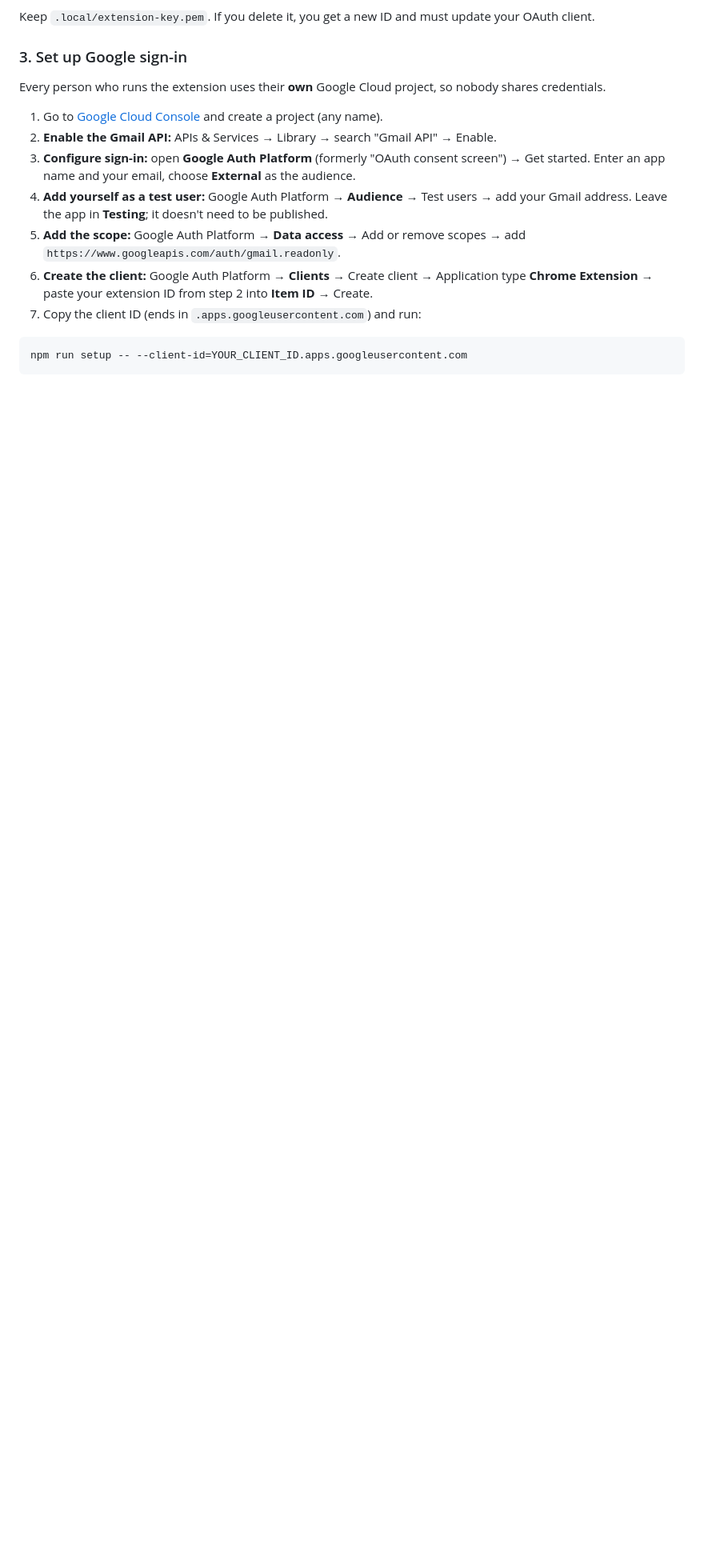
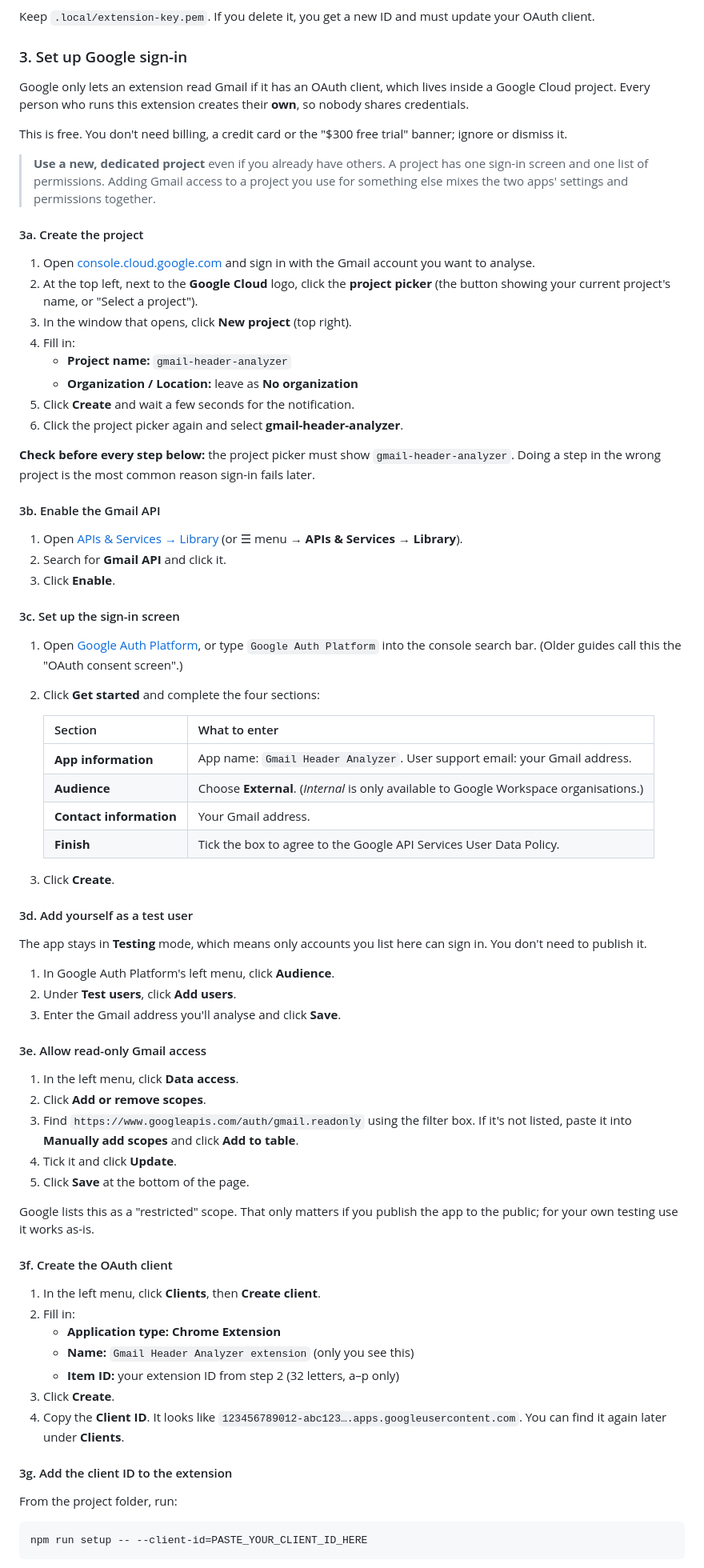
Before and after one commit to Akudinso/gmail-header-analyzer, a Markdown page: README.md, the part around one of its changes. Shown at 80% size. GitHub-like rendering; blank space fills up the shorter version.

Commit message:
README: step-by-step Google Cloud setup
Replace the one-line "create a project" instruction with exact click
paths: create a dedicated project, enable the Gmail API, configure
Google Auth Platform, add a test user, add the gmail.readonly scope,
and create a Chrome Extension OAuth client.

Co-Authored-By: Claude Opus 5.5 <noreply@anthropic.com>
Claude-Session: https://claude.ai/code/session_01RKFoS1xrKkWVvnGXmBPj95

````diff
--- a/README.md
+++ b/README.md
@@ -71,17 +71,78 @@ Keep `.local/extension-key.pem`. If you delete it, you get a new ID and must upd
 
 ### 3. Set up Google sign-in
 
-Every person who runs the extension uses their **own** Google Cloud project, so nobody shares credentials.
+Google only lets an extension read Gmail if it has an OAuth client, which lives inside a Google Cloud project. Every person who runs this extension creates their **own**, so nobody shares credentials.
 
-1. Go to [Google Cloud Console](https://console.cloud.google.com/) and create a project (any name).
-2. **Enable the Gmail API:** APIs & Services → Library → search "Gmail API" → Enable.
-3. **Configure sign-in:** open **Google Auth Platform** (formerly "OAuth consent screen") → Get started. Enter an app name and your email, choose **External** as the audience.
-4. **Add yourself as a test user:** Google Auth Platform → **Audience** → Test users → add your Gmail address. Leave the app in **Testing**; it doesn't need to be published.
-5. **Add the scope:** Google Auth Platform → **Data access** → Add or remove scopes → add `https://www.googleapis.com/auth/gmail.readonly`.
-6. **Create the client:** Google Auth Platform → **Clients** → Create client → Application type **Chrome Extension** → paste your extension ID from step 2 into **Item ID** → Create.
-7. Copy the client ID (ends in `.apps.googleusercontent.com`) and run:
+This is free. You don't need billing, a credit card or the "$300 free trial" banner; ignore or dismiss it.
+
+> **Use a new, dedicated project** even if you already have others. A project has one sign-in screen and one list of permissions. Adding Gmail access to a project you use for something else mixes the two apps' settings and permissions together.
+
+#### 3a. Create the project
+
+1. Open [console.cloud.google.com](https://console.cloud.google.com/) and sign in with the Gmail account you want to analyse.
+2. At the top left, next to the **Google Cloud** logo, click the **project picker** (the button showing your current project's name, or "Select a project").
+3. In the window that opens, click **New project** (top right).
+4. Fill in:
+   - **Project name:** `gmail-header-analyzer`
+   - **Organization / Location:** leave as **No organization**
+5. Click **Create** and wait a few seconds for the notification.
+6. Click the project picker again and select **gmail-header-analyzer**.
+
+**Check before every step below:** the project picker must show `gmail-header-analyzer`. Doing a step in the wrong project is the most common reason sign-in fails later.
+
+#### 3b. Enable the Gmail API
+
+1. Open [APIs & Services → Library](https://console.cloud.google.com/apis/library) (or ☰ menu → **APIs & Services** → **Library**).
+2. Search for **Gmail API** and click it.
+3. Click **Enable**.
+
+#### 3c. Set up the sign-in screen
+
+1. Open [Google Auth Platform](https://console.cloud.google.com/auth/overview), or type `Google Auth Platform` into the console search bar. (Older guides call this the "OAuth consent screen".)
+2. Click **Get started** and complete the four sections:
+
+   | Section | What to enter |
+   |---|---|
+   | **App information** | App name: `Gmail Header Analyzer`. User support email: your Gmail address. |
+   | **Audience** | Choose **External**. (*Internal* is only available to Google Workspace organisations.) |
+   | **Contact information** | Your Gmail address. |
+   | **Finish** | Tick the box to agree to the Google API Services User Data Policy. |
+
+3. Click **Create**.
+
+#### 3d. Add yourself as a test user
+
+The app stays in **Testing** mode, which means only accounts you list here can sign in. You don't need to publish it.
+
+1. In Google Auth Platform's left menu, click **Audience**.
+2. Under **Test users**, click **Add users**.
+3. Enter the Gmail address you'll analyse and click **Save**.
+
+#### 3e. Allow read-only Gmail access
+
+1. In the left menu, click **Data access**.
+2. Click **Add or remove scopes**.
+3. Find `https://www.googleapis.com/auth/gmail.readonly` using the filter box. If it's not listed, paste it into **Manually add scopes** and click **Add to table**.
+4. Tick it and click **Update**.
+5. Click **Save** at the bottom of the page.
+
+Google lists this as a "restricted" scope. That only matters if you publish the app to the public; for your own testing use it works as-is.
+
+#### 3f. Create the OAuth client
+
+1. In the left menu, click **Clients**, then **Create client**.
+2. Fill in:
+   - **Application type:** **Chrome Extension**
+   - **Name:** `Gmail Header Analyzer extension` (only you see this)
+   - **Item ID:** your extension ID from step 2 (32 letters, a–p only)
+3. Click **Create**.
+4. Copy the **Client ID**. It looks like `123456789012-abc123….apps.googleusercontent.com`. You can find it again later under **Clients**.
+
+#### 3g. Add the client ID to the extension
+
+From the project folder, run:
 
 ```bash
-npm run setup -- --client-id=YOUR_CLIENT_ID.apps.googleusercontent.com
+npm run setup -- --client-id=PASTE_YOUR_CLIENT_ID_HERE
 ```
 
````
Also changed, not shown: other parts of README.md (+1 -1 lines).
